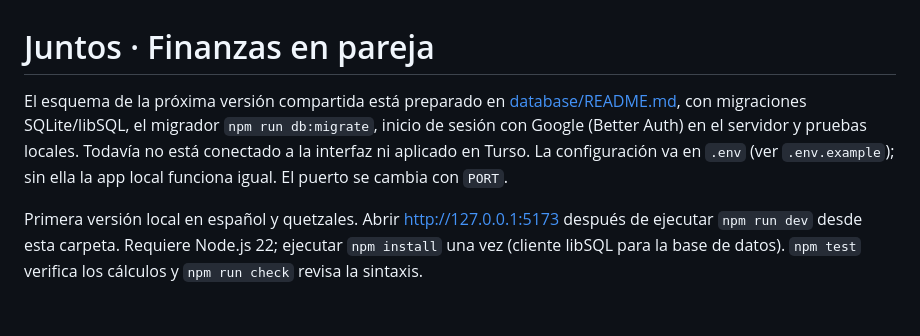
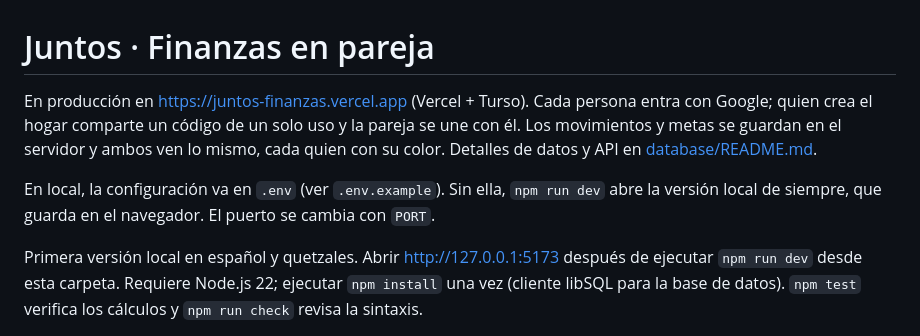
Before and after one commit to Haironch/juntos-finanzas, a Markdown page: README.md, the part around the change. GitHub-like rendering; blank space fills up the shorter version.

```diff
--- a/README.md
+++ b/README.md
@@ -1,6 +1,8 @@
 # Juntos · Finanzas en pareja
 
-El esquema de la próxima versión compartida está preparado en [database/README.md](database/README.md), con migraciones SQLite/libSQL, el migrador `npm run db:migrate`, inicio de sesión con Google (Better Auth) en el servidor y pruebas locales. Todavía no está conectado a la interfaz ni aplicado en Turso. La configuración va en `.env` (ver `.env.example`); sin ella la app local funciona igual. El puerto se cambia con `PORT`.
+En producción en https://juntos-finanzas.vercel.app (Vercel + Turso). Cada persona entra con Google; quien crea el hogar comparte un código de un solo uso y la pareja se une con él. Los movimientos y metas se guardan en el servidor y ambos ven lo mismo, cada quien con su color. Detalles de datos y API en [database/README.md](database/README.md).
+
+En local, la configuración va en `.env` (ver `.env.example`). Sin ella, `npm run dev` abre la versión local de siempre, que guarda en el navegador. El puerto se cambia con `PORT`.
 
 Primera versión local en español y quetzales. Abrir http://127.0.0.1:5173 después de ejecutar `npm run dev` desde esta carpeta. Requiere Node.js 22; ejecutar `npm install` una vez (cliente libSQL para la base de datos). `npm test` verifica los cálculos y `npm run check` revisa la sintaxis.
 
```
Also changed, not shown: database/README.md (+8 -6 lines).
